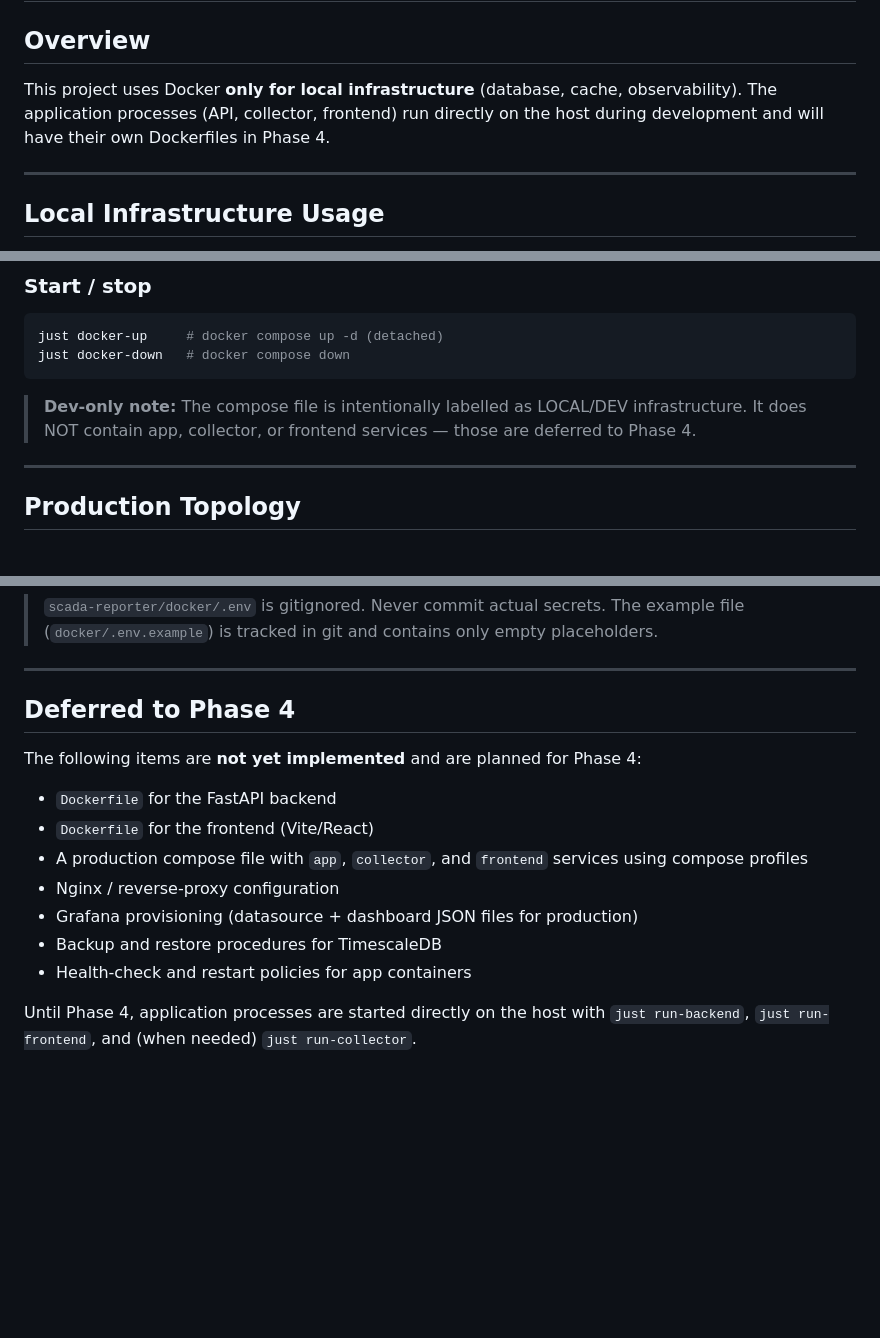
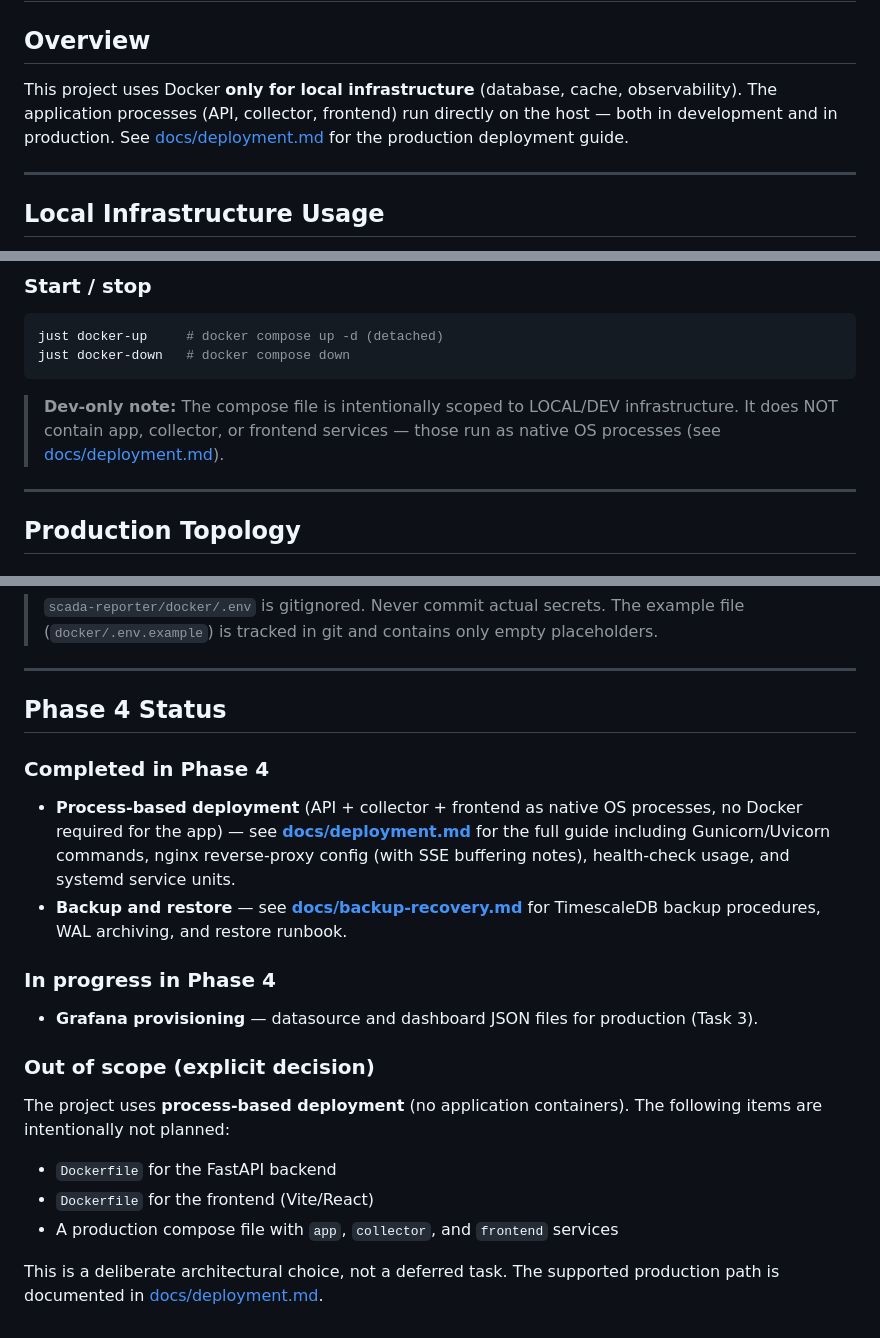
Before and after one commit to bmdersleri/smart, a Markdown page: DOCKER.md, 3 parts joined by grey strips. Rendered like a GitHub page; blank space fills up the shorter version.

````diff
--- a/DOCKER.md
+++ b/DOCKER.md
@@ -2,7 +2,7 @@
 
 ## Overview
 
-This project uses Docker **only for local infrastructure** (database, cache, observability). The application processes (API, collector, frontend) run directly on the host during development and will have their own Dockerfiles in Phase 4.
+This project uses Docker **only for local infrastructure** (database, cache, observability). The application processes (API, collector, frontend) run directly on the host — both in development and in production. See [docs/deployment.md](docs/deployment.md) for the production deployment guide.
 
 ---
 
@@ -24,7 +24,7 @@ just docker-up     # docker compose up -d (detached)
 just docker-down   # docker compose down
 ```
 
-> **Dev-only note:** The compose file is intentionally labelled as LOCAL/DEV infrastructure. It does NOT contain app, collector, or frontend services — those are deferred to Phase 4.
+> **Dev-only note:** The compose file is intentionally scoped to LOCAL/DEV infrastructure. It does NOT contain app, collector, or frontend services — those run as native OS processes (see [docs/deployment.md](docs/deployment.md)).
 
 ---
 
@@ -92,16 +92,30 @@ The compose file ships with **dev-only defaults** (`scada123` / `admin`). These
 
 ---
 
-## Deferred to Phase 4
+## Phase 4 Status
 
-The following items are **not yet implemented** and are planned for Phase 4:
+### Completed in Phase 4
+
+- **Process-based deployment** (API + collector + frontend as native OS processes, no
+  Docker required for the app) — see **[docs/deployment.md](docs/deployment.md)** for
+  the full guide including Gunicorn/Uvicorn commands, nginx reverse-proxy config (with
+  SSE buffering notes), health-check usage, and systemd service units.
+- **Backup and restore** — see **[docs/backup-recovery.md](docs/backup-recovery.md)**
+  for TimescaleDB backup procedures, WAL archiving, and restore runbook.
+
+### In progress in Phase 4
+
+- **Grafana provisioning** — datasource and dashboard JSON files for production
+  (Task 3).
+
+### Out of scope (explicit decision)
+
+The project uses **process-based deployment** (no application containers). The following
+items are intentionally not planned:
 
 - `Dockerfile` for the FastAPI backend
 - `Dockerfile` for the frontend (Vite/React)
-- A production compose file with `app`, `collector`, and `frontend` services using compose profiles
-- Nginx / reverse-proxy configuration
-- Grafana provisioning (datasource + dashboard JSON files for production)
-- Backup and restore procedures for TimescaleDB
-- Health-check and restart policies for app containers
+- A production compose file with `app`, `collector`, and `frontend` services
 
-Until Phase 4, application processes are started directly on the host with `just run-backend`, `just run-frontend`, and (when needed) `just run-collector`.
+This is a deliberate architectural choice, not a deferred task. The supported
+production path is documented in [docs/deployment.md](docs/deployment.md).
````
Also changed, not shown: docs/deployment.md (added, +372 -0 lines).
